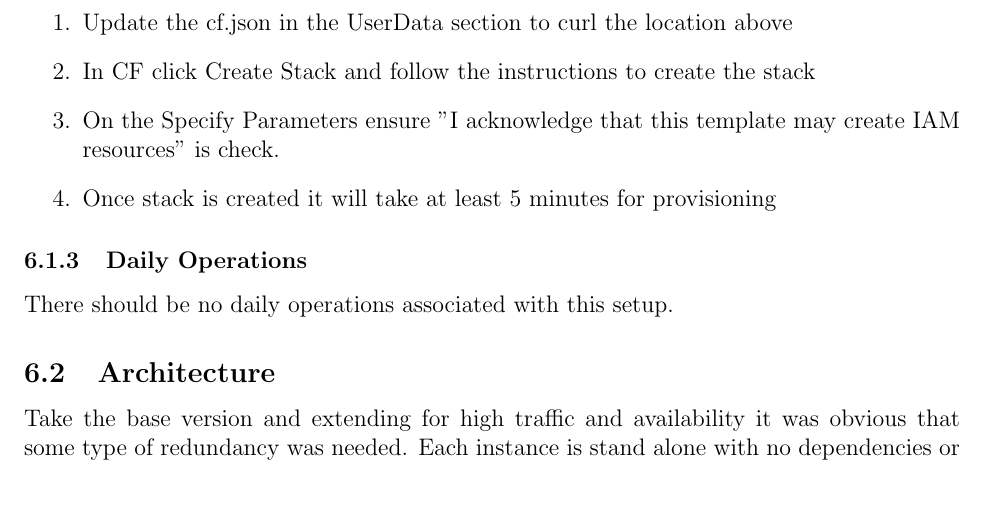
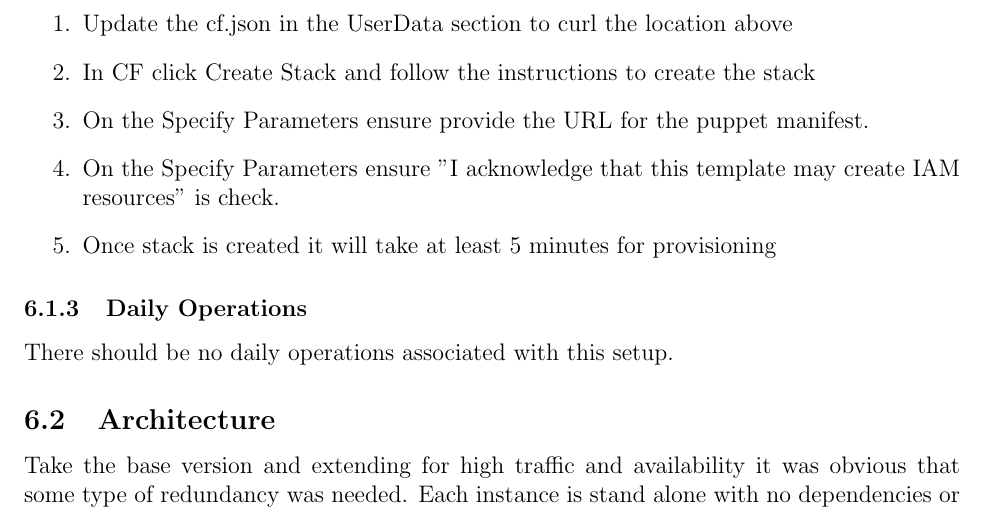
Before and after one commit to mr337/Project, a LaTeX document (docs/docs.tex): part of page 7 of 9, cut so that both start at the same text. Compiled offline with pdfLaTeX.

Commit message:
CF asks for Puppet URL in params, no modifying cf scripts

```diff
--- a/docs/docs.tex
+++ b/docs/docs.tex
@@ -204,6 +205,7 @@ CF steps:
 \begin{enumerate}
     \item Update the cf.json in the UserData section to curl the location above
     \item In CF click Create Stack and follow the instructions to create the stack
+    \item On the Specify Parameters ensure provide the URL for the puppet manifest.
     \item On the Specify Parameters ensure "I acknowledge that this template may create IAM resources" is check.
     \item Once stack is created it will take at least 5 minutes for provisioning
 \end{enumerate}
```
Also changed, not shown: docs/docs.tex (1 more changed lines), 2 other files.
